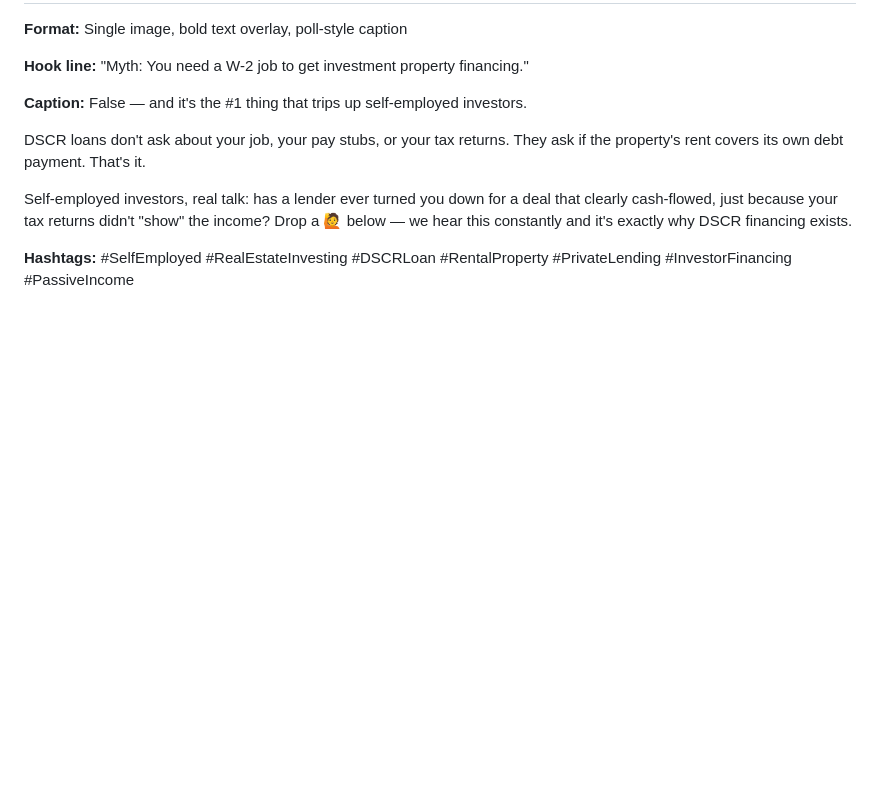
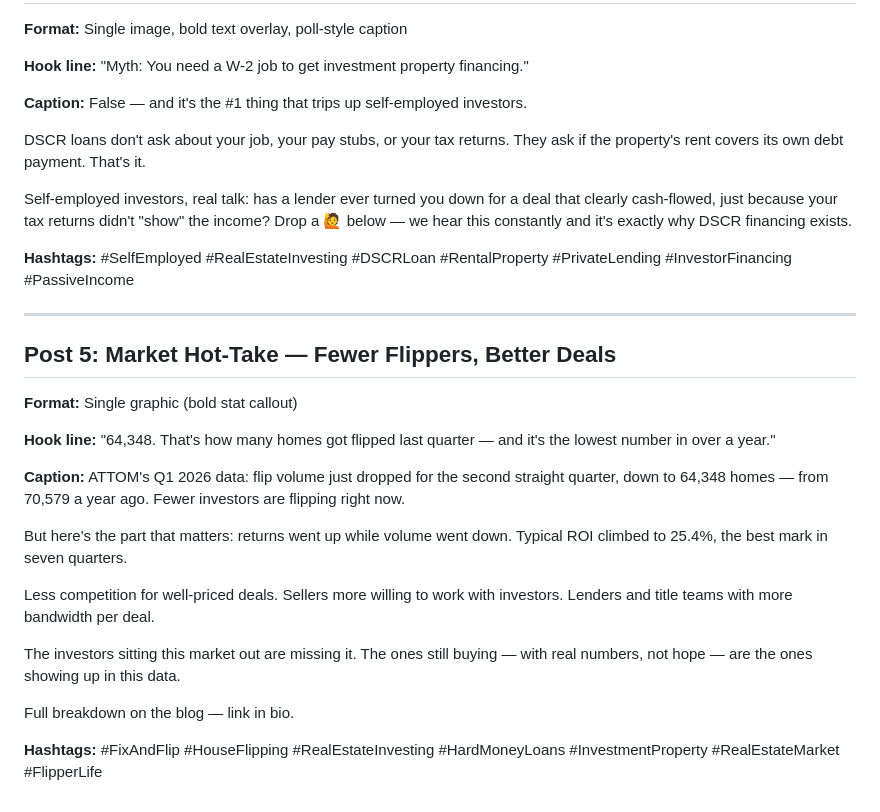
Before and after one commit to blinkcp-website/blinkcp-website, a Markdown page: social-content/2026-08-24-batch.md, the part around the change. Drawn GitHub-style; blank space fills up the shorter version.

Commit message:
Add Post 5: market hot-take on 2026 flip volume data

```diff
--- a/social-content/2026-08-24-batch.md
+++ b/social-content/2026-08-24-batch.md
@@ -82,3 +82,24 @@ DSCR loans don't ask about your job, your pay stubs, or your tax returns. They a
 Self-employed investors, real talk: has a lender ever turned you down for a deal that clearly cash-flowed, just because your tax returns didn't "show" the income? Drop a 🙋 below — we hear this constantly and it's exactly why DSCR financing exists.
 
 **Hashtags:** #SelfEmployed #RealEstateInvesting #DSCRLoan #RentalProperty #PrivateLending #InvestorFinancing #PassiveIncome
+
+---
+
+## Post 5: Market Hot-Take — Fewer Flippers, Better Deals
+
+**Format:** Single graphic (bold stat callout)
+
+**Hook line:** "64,348. That's how many homes got flipped last quarter — and it's the lowest number in over a year."
+
+**Caption:**
+ATTOM's Q1 2026 data: flip volume just dropped for the second straight quarter, down to 64,348 homes — from 70,579 a year ago. Fewer investors are flipping right now.
+
+But here's the part that matters: returns went up while volume went down. Typical ROI climbed to 25.4%, the best mark in seven quarters.
+
+Less competition for well-priced deals. Sellers more willing to work with investors. Lenders and title teams with more bandwidth per deal.
+
+The investors sitting this market out are missing it. The ones still buying — with real numbers, not hope — are the ones showing up in this data.
+
+Full breakdown on the blog — link in bio.
+
+**Hashtags:** #FixAndFlip #HouseFlipping #RealEstateInvesting #HardMoneyLoans #InvestmentProperty #RealEstateMarket #FlipperLife
```
